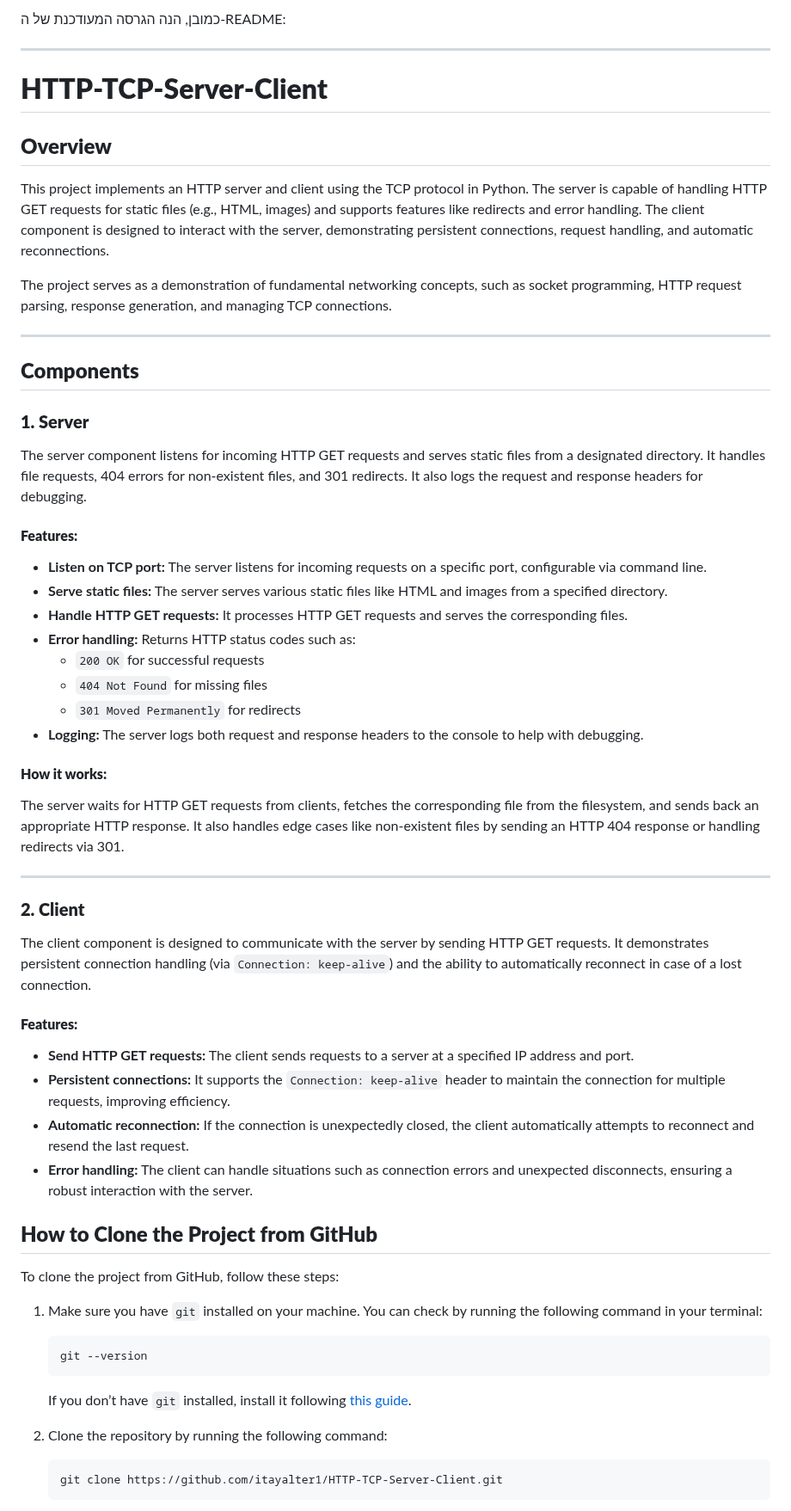
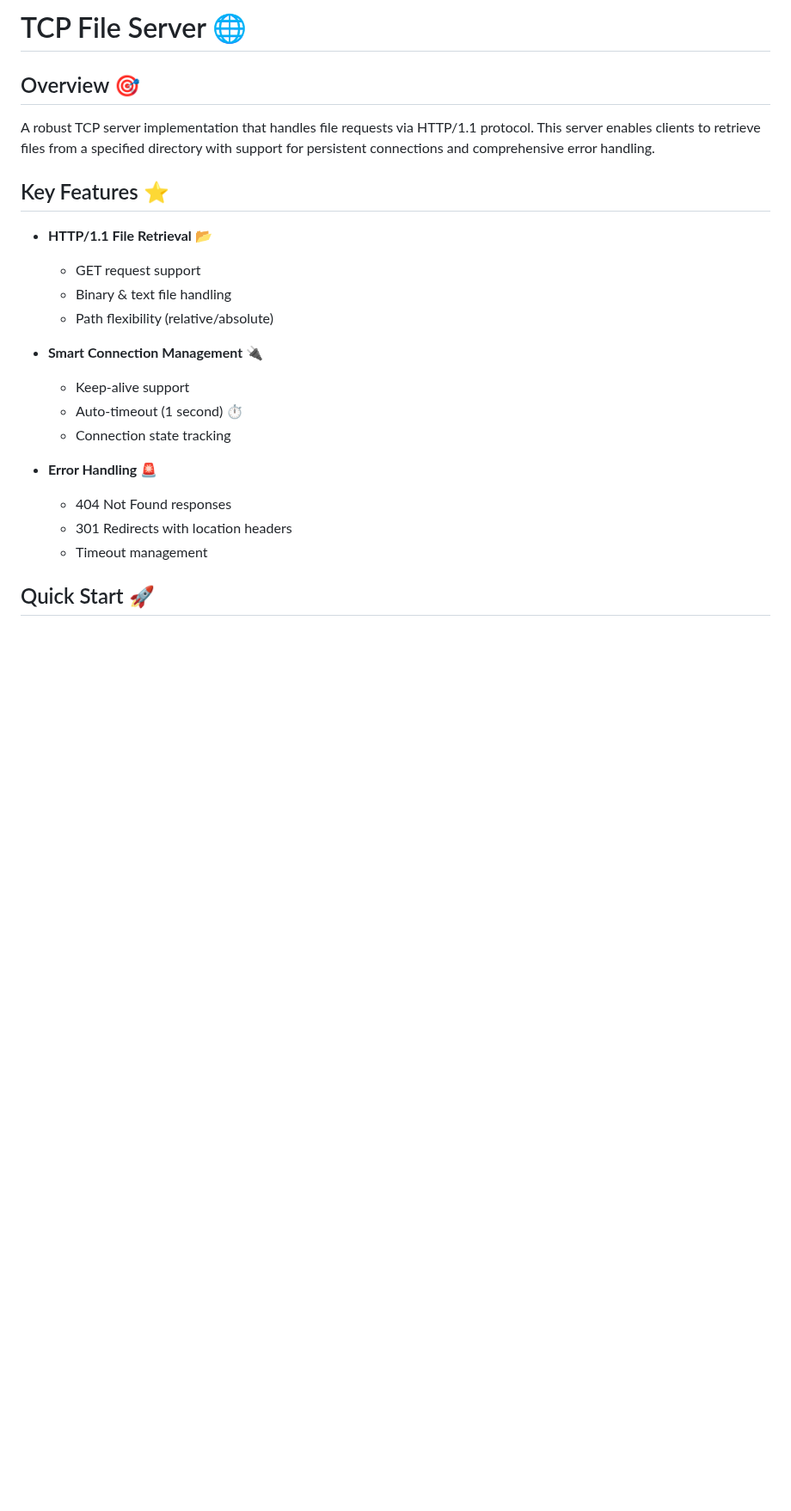
Before and after one commit to itayalter1/HTTP-TCP-Server-Client, a Markdown page: README.md, the part around one of its changes. Shown at 86% size. GitHub-like rendering; blank space fills up the shorter version.

````diff
--- a/README.md
+++ b/README.md
@@ -1,60 +1,23 @@
-כמובן, הנה הגרסה המעודכנת של ה-README:
+# TCP File Server 🌐
 
----
+## Overview 🎯
+A robust TCP server implementation that handles file requests via HTTP/1.1 protocol. This server enables clients to retrieve files from a specified directory with support for persistent connections and comprehensive error handling.
 
-# **HTTP-TCP-Server-Client**
+## Key Features ⭐
+- **HTTP/1.1 File Retrieval** 📂
+  - GET request support
+  - Binary & text file handling
+  - Path flexibility (relative/absolute)
 
-## **Overview**
-This project implements an HTTP server and client using the TCP protocol in Python. The server is capable of handling HTTP GET requests for static files (e.g., HTML, images) and supports features like redirects and error handling. The client component is designed to interact with the server, demonstrating persistent connections, request handling, and automatic reconnections.
+- **Smart Connection Management** 🔌
+  - Keep-alive support
+  - Auto-timeout (1 second) ⏱️
+  - Connection state tracking
 
-The project serves as a demonstration of fundamental networking concepts, such as socket programming, HTTP request parsing, response generation, and managing TCP connections.
+- **Error Handling** 🚨
+  - 404 Not Found responses
+  - 301 Redirects with location headers
+  - Timeout management
 
----
+## Quick Start 🚀
 
-## **Components**
-
-### **1. Server**
-The server component listens for incoming HTTP GET requests and serves static files from a designated directory. It handles file requests, 404 errors for non-existent files, and 301 redirects. It also logs the request and response headers for debugging.
-
-#### **Features:**
-- **Listen on TCP port:** The server listens for incoming requests on a specific port, configurable via command line.
-- **Serve static files:** The server serves various static files like HTML and images from a specified directory.
-- **Handle HTTP GET requests:** It processes HTTP GET requests and serves the corresponding files.
-- **Error handling:** Returns HTTP status codes such as:
-  - `200 OK` for successful requests
-  - `404 Not Found` for missing files
-  - `301 Moved Permanently` for redirects
-- **Logging:** The server logs both request and response headers to the console to help with debugging.
-
-#### **How it works:**
-The server waits for HTTP GET requests from clients, fetches the corresponding file from the filesystem, and sends back an appropriate HTTP response. It also handles edge cases like non-existent files by sending an HTTP 404 response or handling redirects via 301.
-
----
-
-### **2. Client**
-The client component is designed to communicate with the server by sending HTTP GET requests. It demonstrates persistent connection handling (via `Connection: keep-alive`) and the ability to automatically reconnect in case of a lost connection.
-
-#### **Features:**
-- **Send HTTP GET requests:** The client sends requests to a server at a specified IP address and port.
-- **Persistent connections:** It supports the `Connection: keep-alive` header to maintain the connection for multiple requests, improving efficiency.
-- **Automatic reconnection:** If the connection is unexpectedly closed, the client automatically attempts to reconnect and resend the last request.
-- **Error handling:** The client can handle situations such as connection errors and unexpected disconnects, ensuring a robust interaction with the server.
-
-## **How to Clone the Project from GitHub**
-
-To clone the project from GitHub, follow these steps:
-
-1. Make sure you have `git` installed on your machine. You can check by running the following command in your terminal:
-
-    ```bash
-    git --version
-    ```
-
-    If you don’t have `git` installed, install it following [this guide](https://git-scm.com/book/en/v2/Getting-Started-Installing-Git).
-
-2. Clone the repository by running the following command:
-
-    ```bash
-    git clone https://github.com/itayalter1/HTTP-TCP-Server-Client.git
-    ```
-
````
Also changed, not shown: other parts of README.md (+126 -52 lines).
